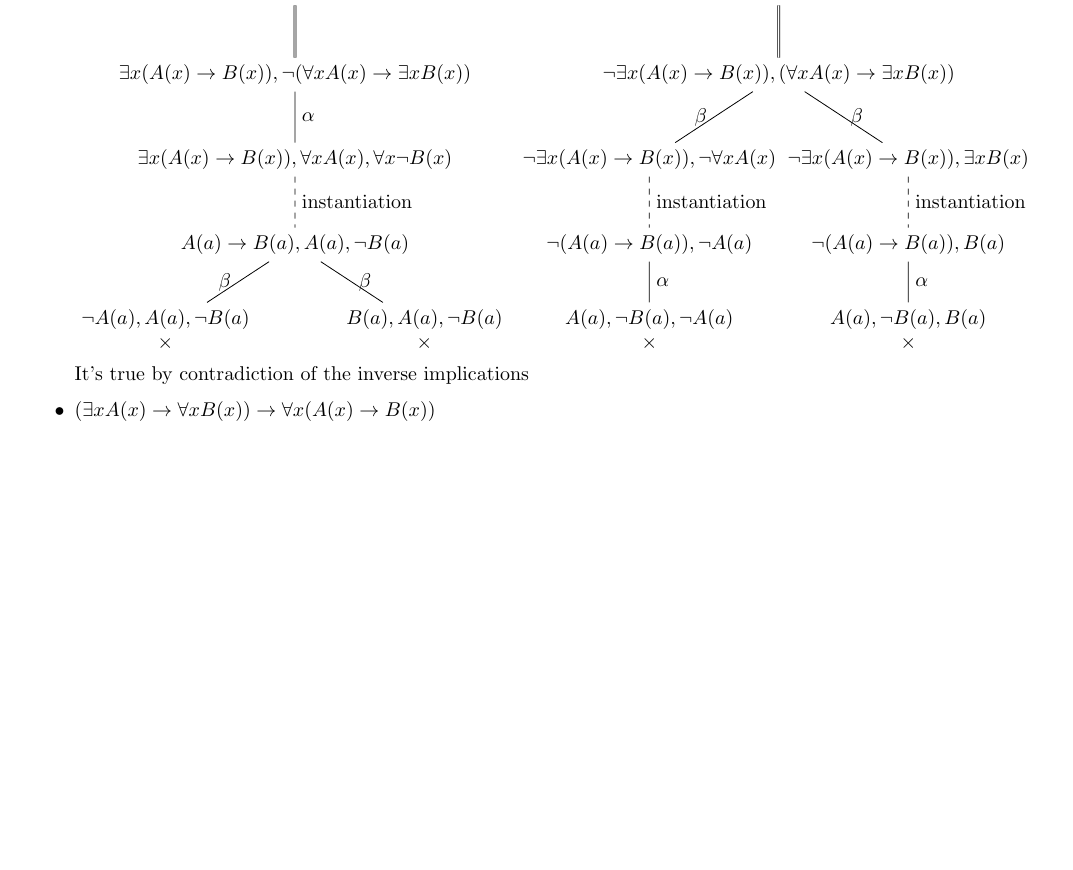
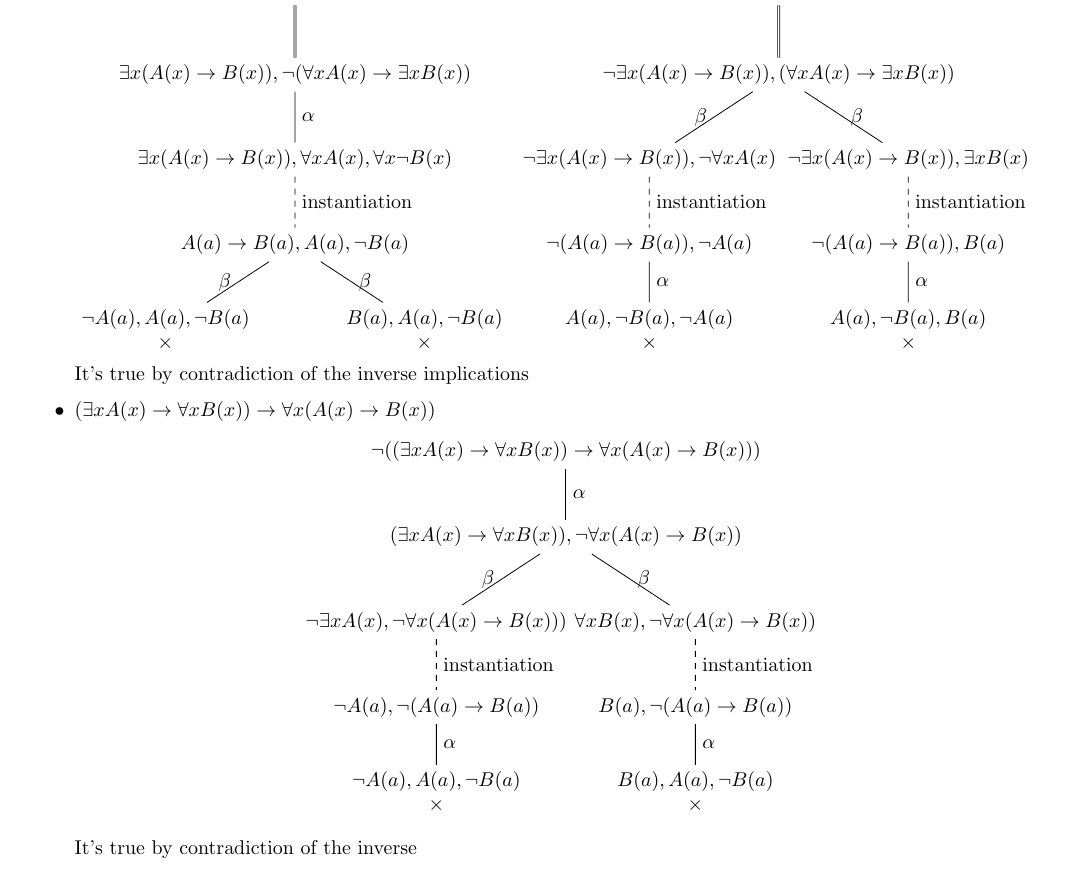
Before and after one commit to edjacob25/Applied-Maths, a LaTeX problem sheet (Homework/Homework2_4.tex): part of page 3 of 3 before the commit and part of page 3 of 4 after it, cut so that both start at the same text, the shorter picture padded with empty space. Compiled offline with pdfLaTeX.

Commit message:
Finished 2.4.3

```diff
--- a/Homework/Homework2_4.tex
+++ b/Homework/Homework2_4.tex
@@ -138,4 +138,25 @@ Prove that the following formulas are valid
     \end{tikzpicture}\\
     It's true by contradiction of the inverse implications
     \item $(\exists x A(x) \rightarrow \forall x B(x)) \rightarrow \forall x(A(x) \rightarrow B(x))$
+    \begin{center}
+      \begin{tikzpicture}[sibling distance=13em, every node/.style = {align=center}]
+        \node {$\neg ((\exists x A(x) \rightarrow \forall x B(x)) \rightarrow \forall x(A(x) \rightarrow B(x)))$}
+          child {node {$(\exists x A(x) \rightarrow \forall x B(x)), \neg \forall x(A(x) \rightarrow B(x))$}
+            child {node {$\neg \exists x A(x),\neg \forall x(A(x) \rightarrow B(x)))$}
+              child {node {$\neg A(a), \neg (A(a) \rightarrow B(a))$}
+                child {node {$\neg A(a), A(a) , \neg B(a)$\\$\times$}
+                edge from parent [solid] node [right] {$\alpha$}}
+              edge from parent [dashed] node [right] {instantiation}}
+            edge from parent node [left] {$\beta$}}
+            child {node {$\forall x B(x),\neg \forall x(A(x) \rightarrow B(x))$}
+              child {node {$B(a), \neg (A(a) \rightarrow B(a))$}
+                child {node {$B(a), A(a) , \neg B(a)$\\$\times$}
+                edge from parent [solid] node [right] {$\alpha$}}
+              edge from parent [dashed] node [right] {instantiation}}
+            edge from parent node [right] {$\beta$}}
+          edge from parent node [right] {$\alpha$}};
+      \end{tikzpicture}
+    \end{center}
+    It's true by contradiction of the inverse
+    \pagebreak
     \item $\forall x (A(x) \vee B(x)) \rightarrow (\forall x A(x) \vee \exists x B(x))$
```
Also changed, not shown: Homework/Homework2_4.pdf, Homework/Homework2_4.tex (32 more changed lines).
